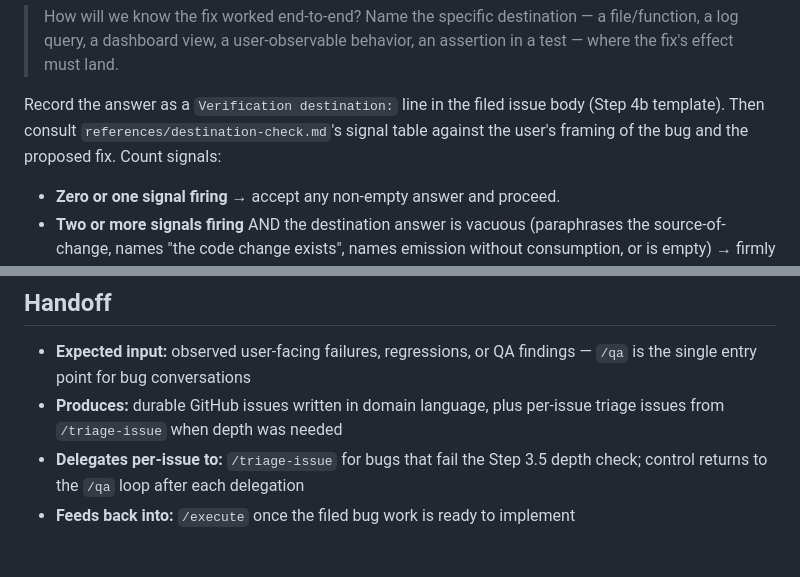
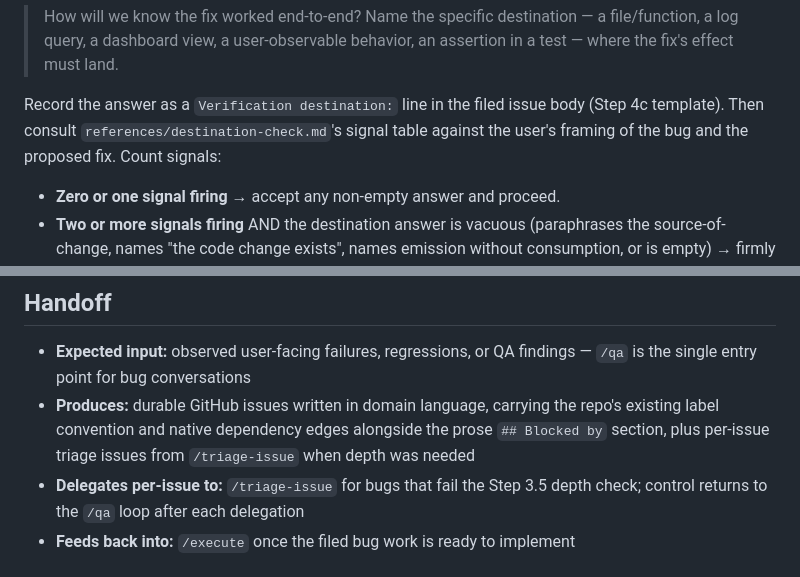
Before and after one commit to chrislacey89/skills, a Markdown page: qa/SKILL.md, 2 parts joined by grey strips. Drawn GitHub-style.

```diff
--- a/qa/SKILL.md
+++ b/qa/SKILL.md
@@ -39,7 +39,7 @@ Do NOT over-interview. If the description is clear enough to file, move on.
 
 > How will we know the fix worked end-to-end? Name the specific destination — a file/function, a log query, a dashboard view, a user-observable behavior, an assertion in a test — where the fix's effect must land.
 
-Record the answer as a `Verification destination:` line in the filed issue body (Step 4b template). Then consult `references/destination-check.md`'s signal table against the user's framing of the bug and the proposed fix. Count signals:
+Record the answer as a `Verification destination:` line in the filed issue body (Step 4c template). Then consult `references/destination-check.md`'s signal table against the user's framing of the bug and the proposed fix. Count signals:
 
 - **Zero or one signal firing** → accept any non-empty answer and proceed.
 - **Two or more signals firing** AND the destination answer is vacuous (paraphrases the source-of-change, names "the code change exists", names emission without consumption, or is empty) → firmly recommend `/research` Phase 0 before filing. Phase 0 will grep the repo for the corresponding consumer/setup code; if it returns null, reshape the issue from "set the flag" to "wire the missing consumer" before any code is written. The user retains agency to file lightweight anyway, but the nudge surfaces the reachability constraint instead of leaving it in the developer's head.
@@ -219,6 +256,6 @@ Keep going until the user says they're done. Each issue is independent — don't
 ## Handoff
 
 - **Expected input:** observed user-facing failures, regressions, or QA findings — `/qa` is the single entry point for bug conversations
-- **Produces:** durable GitHub issues written in domain language, plus per-issue triage issues from `/triage-issue` when depth was needed
+- **Produces:** durable GitHub issues written in domain language, carrying the repo's existing label convention and native dependency edges alongside the prose `## Blocked by` section, plus per-issue triage issues from `/triage-issue` when depth was needed
 - **Delegates per-issue to:** `/triage-issue` for bugs that fail the Step 3.5 depth check; control returns to the `/qa` loop after each delegation
 - **Feeds back into:** `/execute` once the filed bug work is ready to implement
```
Also changed, not shown: other parts of qa/SKILL.md (+38 -1 lines).
